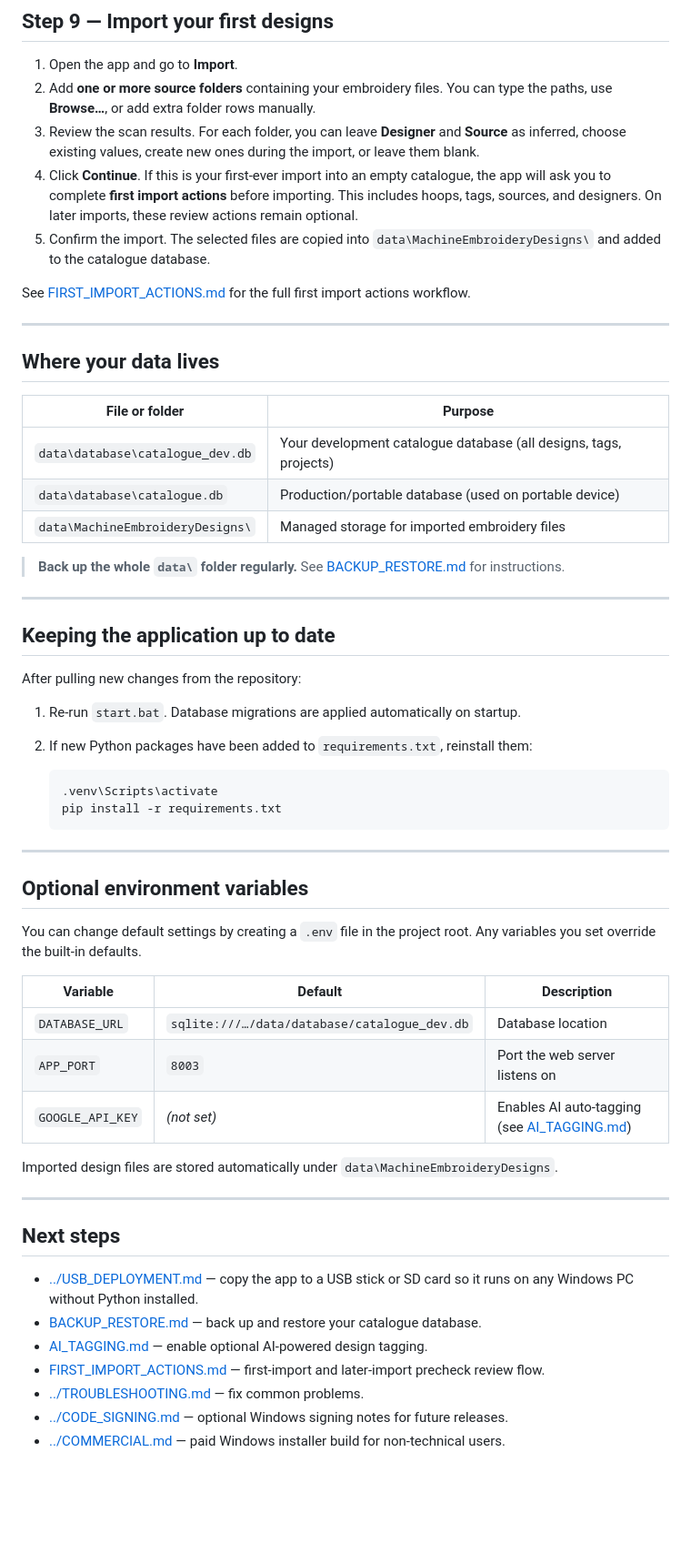
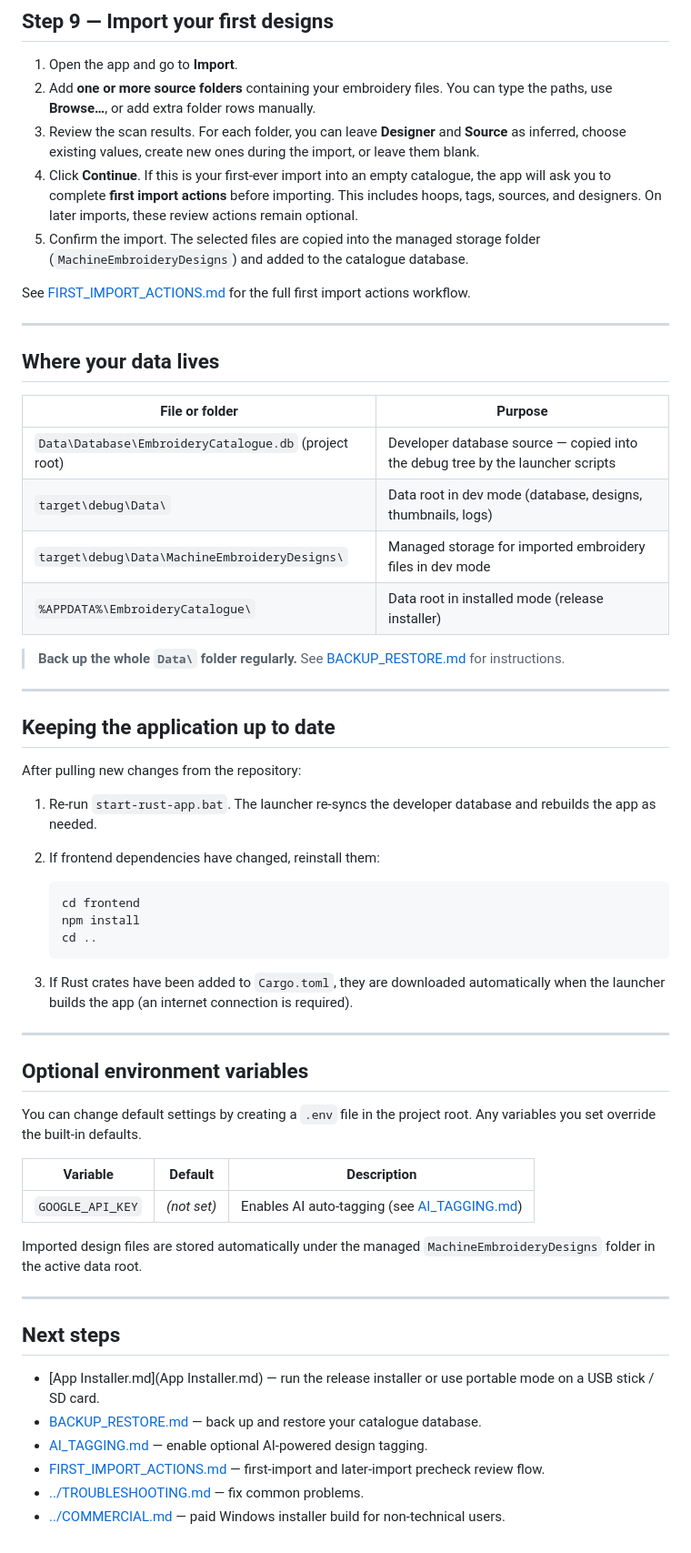
Before and after one commit to JulieStenning/Rust-Embroidery-Catalogue, a Markdown page: docs/User-Facing-Guidance/GETTING_STARTED.md, the part around one of its changes. Shown at 91% size. Rendered like a GitHub page; blank space fills up the shorter version.

````diff
--- a/docs/User-Facing-Guidance/GETTING_STARTED.md
+++ b/docs/User-Facing-Guidance/GETTING_STARTED.md
@@ -146,8 +175,8 @@ that window or run stop.bat.
 4. Click **Continue**. If this is your first-ever import into an empty catalogue, the app will ask
    you to complete **first import actions** before importing. This includes hoops, tags, sources,
    and designers. On later imports, these review actions remain optional.
-5. Confirm the import. The selected files are copied into `data\MachineEmbroideryDesigns\` and
-   added to the catalogue database.
+5. Confirm the import. The selected files are copied into the managed storage folder
+   (`MachineEmbroideryDesigns`) and added to the catalogue database.
 
 See [FIRST_IMPORT_ACTIONS.md](FIRST_IMPORT_ACTIONS.md) for the full first import actions workflow.
 
@@ -157,11 +186,12 @@ See [FIRST_IMPORT_ACTIONS.md](FIRST_IMPORT_ACTIONS.md) for the full first import
 
 | File or folder | Purpose |
 |---|---|
-| `data\database\catalogue_dev.db` | Your development catalogue database (all designs, tags, projects) |
-| `data\database\catalogue.db` | Production/portable database (used on portable device) |
-| `data\MachineEmbroideryDesigns\` | Managed storage for imported embroidery files |
+| `Data\Database\EmbroideryCatalogue.db` (project root) | Developer database source — copied into the debug tree by the launcher scripts |
+| `target\debug\Data\` | Data root in dev mode (database, designs, thumbnails, logs) |
+| `target\debug\Data\MachineEmbroideryDesigns\` | Managed storage for imported embroidery files in dev mode |
+| `%APPDATA%\EmbroideryCatalogue\` | Data root in installed mode (release installer) |
 
-> **Back up the whole `data\` folder regularly.** See [BACKUP_RESTORE.md](BACKUP_RESTORE.md)
+> **Back up the whole `Data\` folder regularly.** See [BACKUP_RESTORE.md](BACKUP_RESTORE.md)
 > for instructions.
 
 ---
@@ -170,13 +200,18 @@ See [FIRST_IMPORT_ACTIONS.md](FIRST_IMPORT_ACTIONS.md) for the full first import
 
 After pulling new changes from the repository:
 
-1. Re-run `start.bat`.  Database migrations are applied automatically on startup.
-2. If new Python packages have been added to `requirements.txt`, reinstall them:
+1. Re-run `start-rust-app.bat`.  The launcher re-syncs the developer database and
+   rebuilds the app as needed.
+2. If frontend dependencies have changed, reinstall them:
 
    ```bat
-   .venv\Scripts\activate
-   pip install -r requirements.txt
+   cd frontend
+   npm install
+   cd ..
    ```
+
+3. If Rust crates have been added to `Cargo.toml`, they are downloaded automatically
+   when the launcher builds the app (an internet connection is required).
 
 ---
 
@@ -187,21 +222,18 @@ Any variables you set override the built-in defaults.
 
 | Variable | Default | Description |
 |---|---|---|
-| `DATABASE_URL` | `sqlite:///…/data/database/catalogue_dev.db` | Database location |
-| `APP_PORT` | `8003` | Port the web server listens on |
 | `GOOGLE_API_KEY` | *(not set)* | Enables AI auto-tagging (see [AI_TAGGING.md](AI_TAGGING.md)) |
 
-Imported design files are stored automatically under `data\MachineEmbroideryDesigns`.
+Imported design files are stored automatically under the managed `MachineEmbroideryDesigns`
+folder in the active data root.
 
 ---
 
 ## Next steps
 
-- [../USB_DEPLOYMENT.md](../USB_DEPLOYMENT.md) — copy the app to a USB stick or SD card so it
-  runs on any Windows PC without Python installed.
+- [App Installer.md](App Installer.md) — run the release installer or use portable mode on a USB stick / SD card.
 - [BACKUP_RESTORE.md](BACKUP_RESTORE.md) — back up and restore your catalogue database.
 - [AI_TAGGING.md](AI_TAGGING.md) — enable optional AI-powered design tagging.
 - [FIRST_IMPORT_ACTIONS.md](FIRST_IMPORT_ACTIONS.md) — first-import and later-import precheck review flow.
 - [../TROUBLESHOOTING.md](../TROUBLESHOOTING.md) — fix common problems.
-- [../CODE_SIGNING.md](../CODE_SIGNING.md) — optional Windows signing notes for future releases.
 - [../COMMERCIAL.md](../COMMERCIAL.md) — paid Windows installer build for non-technical users.
````
Also changed, not shown: other parts of docs/User-Facing-Guidance/GETTING_STARTED.md (+86 -57 lines), docs/Plans/windows-installer-update-delivery-sop.md (+31 -41 lines), docs/Specs/import-folder-assignment-refactor-checklist.md (+21 -19 lines).
